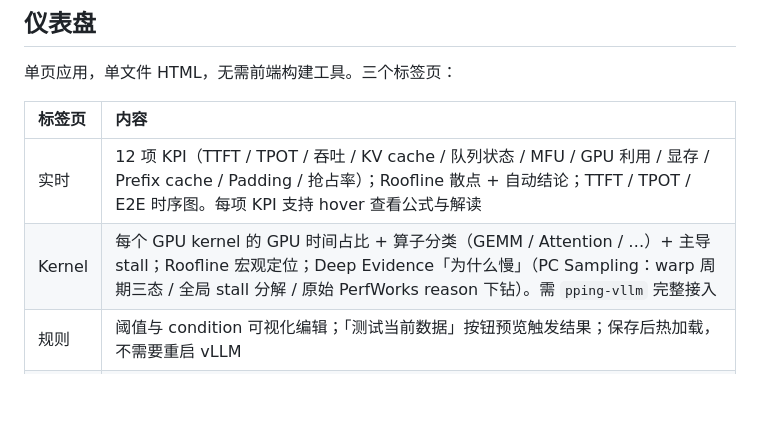
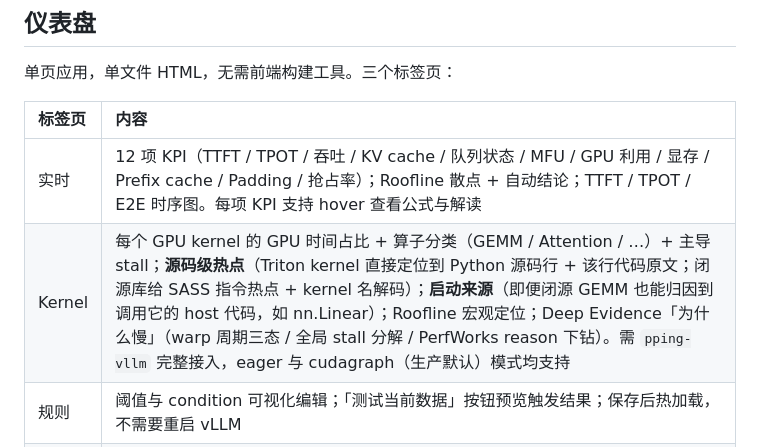
Before and after one commit to leon-hf/pping-lang, a Markdown page: README.md, the part around the change. Rendered like a GitHub page; blank space fills up the shorter version.

Commit message:
docs(README): Kernel tab 描述补源码级热点/启动来源;注明 eager 与 cudagraph 均支持

```diff
--- a/README.md
+++ b/README.md
@@ -106,7 +106,7 @@ pping-vllm serve <model>      # 等价于 vllm serve,额外开启 Kernel 级采
 | 标签页 | 内容 |
 |:--|:--|
 | 实时 | 12 项 KPI（TTFT / TPOT / 吞吐 / KV cache / 队列状态 / MFU / GPU 利用 / 显存 / Prefix cache / Padding / 抢占率）；Roofline 散点 + 自动结论；TTFT / TPOT / E2E 时序图。每项 KPI 支持 hover 查看公式与解读 |
-| Kernel | 每个 GPU kernel 的 GPU 时间占比 + 算子分类（GEMM / Attention / …）+ 主导 stall；Roofline 宏观定位；Deep Evidence「为什么慢」（PC Sampling：warp 周期三态 / 全局 stall 分解 / 原始 PerfWorks reason 下钻）。需 `pping-vllm` 完整接入 |
+| Kernel | 每个 GPU kernel 的 GPU 时间占比 + 算子分类（GEMM / Attention / …）+ 主导 stall；**源码级热点**（Triton kernel 直接定位到 Python 源码行 + 该行代码原文；闭源库给 SASS 指令热点 + kernel 名解码）；**启动来源**（即便闭源 GEMM 也能归因到调用它的 host 代码，如 nn.Linear）；Roofline 宏观定位；Deep Evidence「为什么慢」（warp 周期三态 / 全局 stall 分解 / PerfWorks reason 下钻）。需 `pping-vllm` 完整接入，eager 与 cudagraph（生产默认）模式均支持 |
 | 规则 | 阈值与 condition 可视化编辑；「测试当前数据」按钮预览触发结果；保存后热加载，不需要重启 vLLM |
 | 压测 | 内置 OpenAI 协议静态压测器，配置 endpoint / 调用名 / 并发 / 时长 / prompt 来源，输出 client-side TTFT / TPOT / E2E 分布及 SLO 校验 |
 
```
